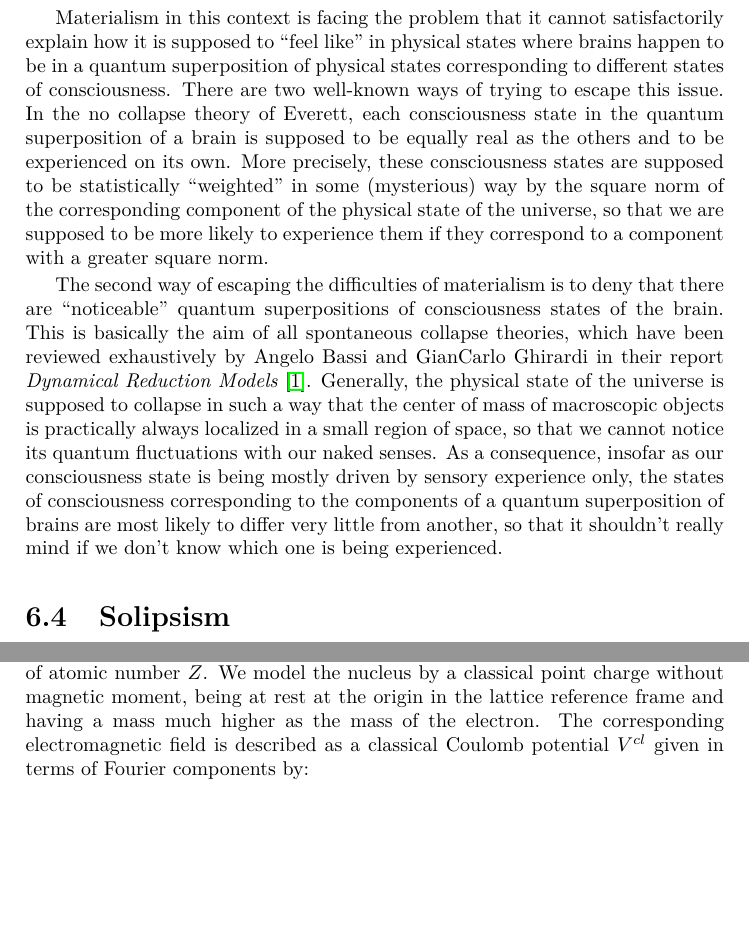
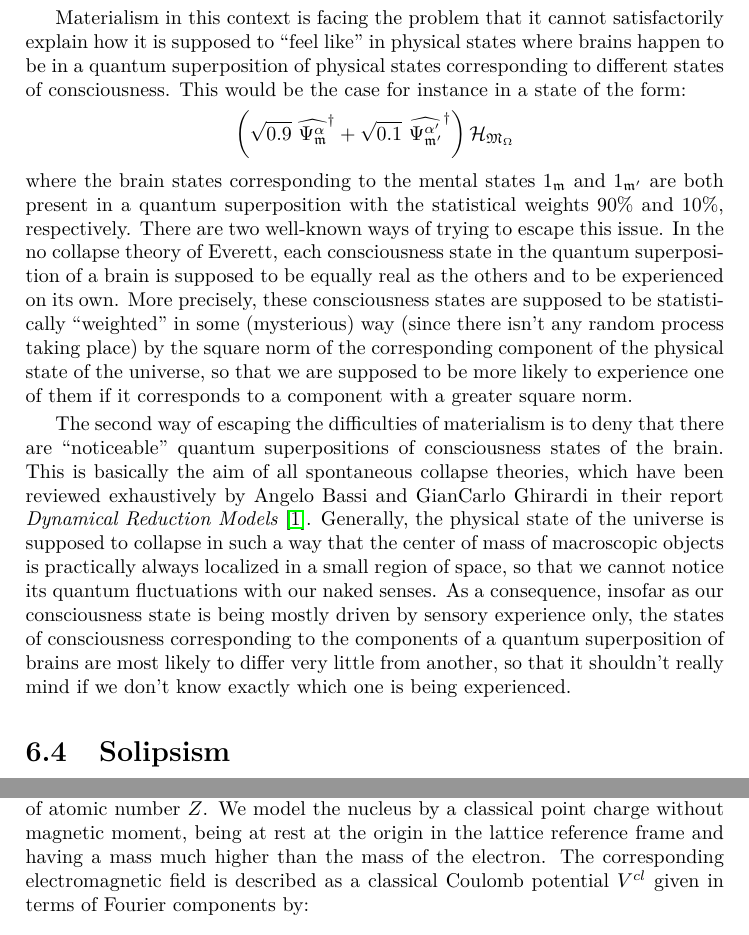
Before and after one commit to quantum-ethics/quantum-ethics, a LaTeX thesis (Quantum Field Theory.tex): two parts of pages 48 and 66 of 79, joined at a grey line, cut so that both start at the same text, the shorter picture padded with empty space. Compiled offline with pdfLaTeX.

```diff
--- a/Quantum Field Theory.tex
+++ b/Quantum Field Theory.tex
@@ -1027,9 +1027,13 @@
 \end{eqnarray*}
 and the stochastic process of collective mind selection do not apply.
 
-Materialism in this context is facing the problem that it cannot satisfactorily explain how it is supposed to ``feel like'' in physical states where brains happen to be in a quantum superposition of physical states corresponding to different states of consciousness. There are two well-known ways of trying to escape this issue. In the no collapse theory of Everett, each consciousness state in the quantum superposition of a brain is supposed to be equally real as the others and to be experienced on its own. More precisely, these consciousness states are supposed to be statistically ``weighted'' in some (mysterious) way by the square norm of the corresponding component of the physical state of the universe, so that we are supposed to be more likely to experience them if they correspond to a component with a greater square norm.
-
-The second way of escaping the difficulties of materialism is to deny that there are ``noticeable'' quantum superpositions of consciousness states of the brain. This is basically the aim of all spontaneous collapse theories, which have been reviewed exhaustively by Angelo Bassi and GianCarlo Ghirardi in their report \textit{Dynamical Reduction Models}~\cite{Bassi2003}. Generally, the physical state of the universe is supposed to collapse in such a way that the center of mass of macroscopic objects is practically always localized in a small region of space, so that we cannot notice its quantum fluctuations with our naked senses. As a consequence, insofar as our consciousness state is being mostly driven by sensory experience only, the states of consciousness corresponding to the components of a quantum superposition of brains are most likely to differ very little from another, so that it shouldn't really mind if we don't know which one is being experienced.
+Materialism in this context is facing the problem that it cannot satisfactorily explain how it is supposed to ``feel like'' in physical states where brains happen to be in a quantum superposition of physical states corresponding to different states of consciousness. This would be the case for instance in a state of the form:
+\begin{equation*}
+\left(\sqrt{0.9}\ \dop{\Psi_\ims^\alpha} + \sqrt{0.1}\ \dop{\Psi_{\ims'}^{\alpha'}}\right) \H_{\cms_\vac}
+\end{equation*}
+where the brain states corresponding to the mental states $\bM 1 \ims$ and $\bM 1 {\ims'}$ are both present in a quantum superposition with the statistical weights 90\% and 10\%, respectively. There are two well-known ways of trying to escape this issue. In the no collapse theory of Everett, each consciousness state in the quantum superposition of a brain is supposed to be equally real as the others and to be experienced on its own. More precisely, these consciousness states are supposed to be statistically ``weighted'' in some (mysterious) way (since there isn't any random process taking place) by the square norm of the corresponding component of the physical state of the universe, so that we are supposed to be more likely to experience one of them if it corresponds to a component with a greater square norm.
+
+The second way of escaping the difficulties of materialism is to deny that there are ``noticeable'' quantum superpositions of consciousness states of the brain. This is basically the aim of all spontaneous collapse theories, which have been reviewed exhaustively by Angelo Bassi and GianCarlo Ghirardi in their report \textit{Dynamical Reduction Models}~\cite{Bassi2003}. Generally, the physical state of the universe is supposed to collapse in such a way that the center of mass of macroscopic objects is practically always localized in a small region of space, so that we cannot notice its quantum fluctuations with our naked senses. As a consequence, insofar as our consciousness state is being mostly driven by sensory experience only, the states of consciousness corresponding to the components of a quantum superposition of brains are most likely to differ very little from another, so that it shouldn't really mind if we don't know exactly which one is being experienced.
 
 \section{Solipsism}
 
@@ -1343,7 +1347,7 @@
 
 \section{Leading order calculation}
 
-We consider in this section the scattering of an electron by an atomic nucleus of atomic number $Z$. We model the nucleus by a classical point charge without magnetic moment, being at rest at the origin in the lattice reference frame and having a mass much higher as the mass of the electron. The corresponding electromagnetic field is described as a classical Coulomb potential $\V^{cl}$ given in terms of Fourier components by:
+We consider in this section the scattering of an electron by an atomic nucleus of atomic number $Z$. We model the nucleus by a classical point charge without magnetic moment, being at rest at the origin in the lattice reference frame and having a mass much higher than the mass of the electron. The corresponding electromagnetic field is described as a classical Coulomb potential $\V^{cl}$ given in terms of Fourier components by:
 \begin{eqnarray*}
 \V^{cl}_{\n} & \eqdef & ( 1 + 2 \N )^{-3} \sum_{\q_\photon \neq \sv 0} \FT \V^{cl}_{\q_\photon} \exp{\i 2 \pi \n \ssp \q_\photon} \\
 \FT \V^{cl}_{\q_\photon} & \eqdef & \frac{Z \e}{4 \pi^2 \vpty \a q_\photon^2}
```
Also changed, not shown: Quantum Field Theory.tex (26 more changed lines).
